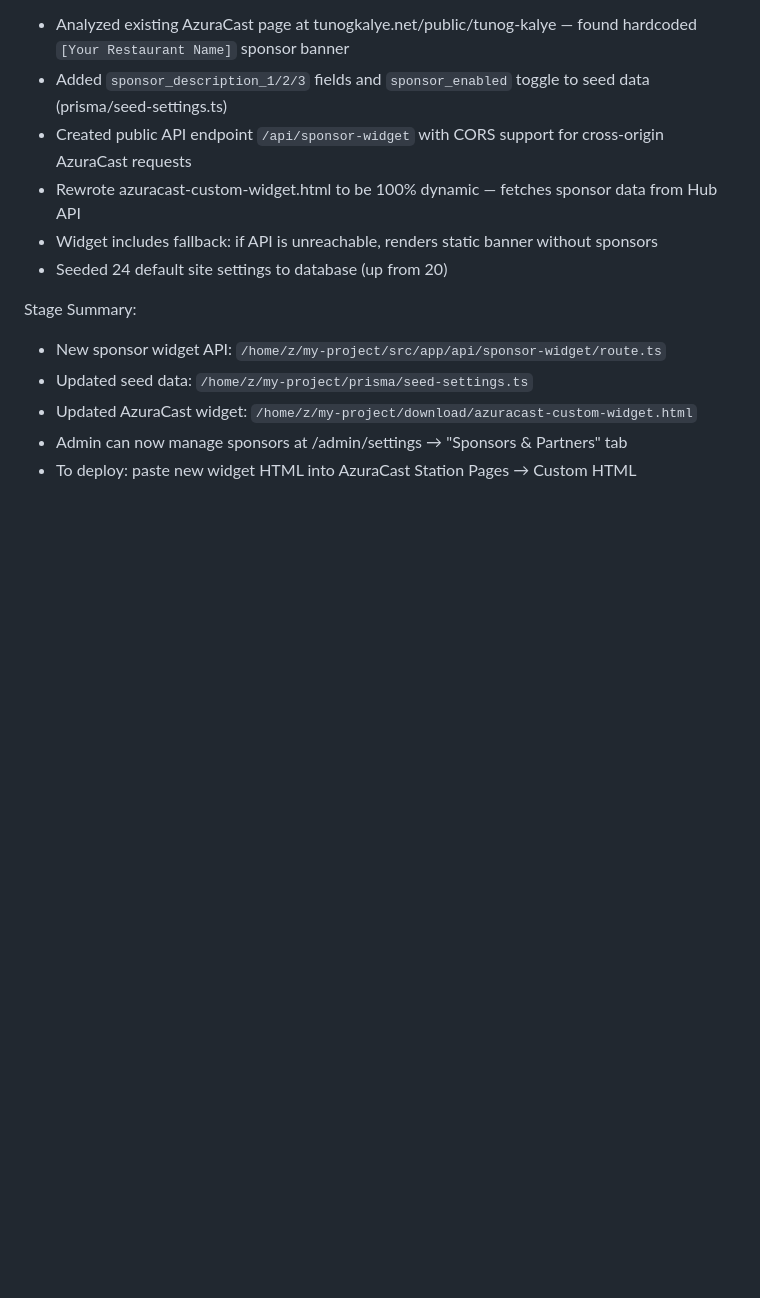
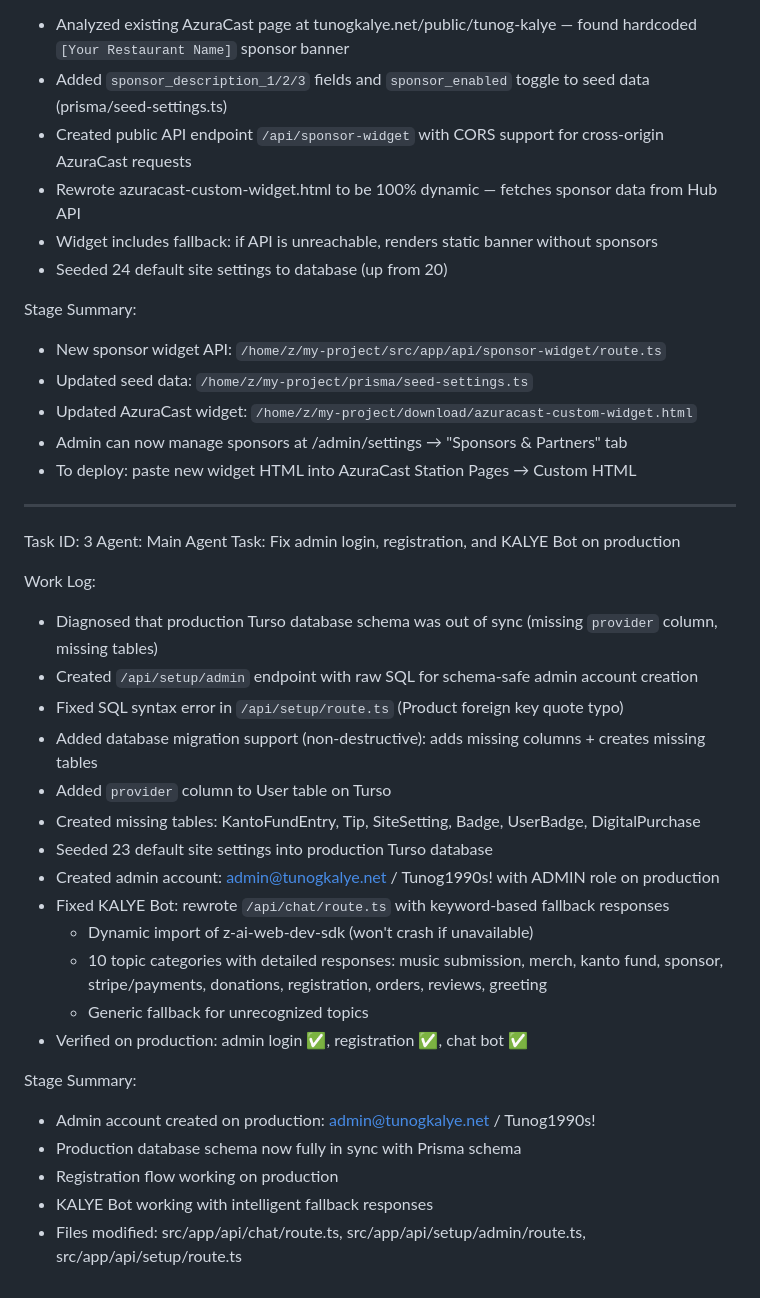
Before and after one commit to tunogkalyeradio/tunogkalye, a Markdown page: worklog.md, the part around the change. Drawn GitHub-style; blank space fills up the shorter version.

Commit message:
52df271e-96ef-4318-9aab-470f9faf6e31

```diff
--- a/worklog.md
+++ b/worklog.md
@@ -55,3 +55,30 @@ Stage Summary:
 - Updated AzuraCast widget: `/home/z/my-project/download/azuracast-custom-widget.html`
 - Admin can now manage sponsors at /admin/settings → "Sponsors & Partners" tab
 - To deploy: paste new widget HTML into AzuraCast Station Pages → Custom HTML
+
+---
+Task ID: 3
+Agent: Main Agent
+Task: Fix admin login, registration, and KALYE Bot on production
+
+Work Log:
+- Diagnosed that production Turso database schema was out of sync (missing `provider` column, missing tables)
+- Created `/api/setup/admin` endpoint with raw SQL for schema-safe admin account creation
+- Fixed SQL syntax error in `/api/setup/route.ts` (Product foreign key quote typo)
+- Added database migration support (non-destructive): adds missing columns + creates missing tables
+- Added `provider` column to User table on Turso
+- Created missing tables: KantoFundEntry, Tip, SiteSetting, Badge, UserBadge, DigitalPurchase
+- Seeded 23 default site settings into production Turso database
+- Created admin account: admin@tunogkalye.net / Tunog1990s! with ADMIN role on production
+- Fixed KALYE Bot: rewrote `/api/chat/route.ts` with keyword-based fallback responses
+  - Dynamic import of z-ai-web-dev-sdk (won't crash if unavailable)
+  - 10 topic categories with detailed responses: music submission, merch, kanto fund, sponsor, stripe/payments, donations, registration, orders, reviews, greeting
+  - Generic fallback for unrecognized topics
+- Verified on production: admin login ✅, registration ✅, chat bot ✅
+
+Stage Summary:
+- Admin account created on production: admin@tunogkalye.net / Tunog1990s!
+- Production database schema now fully in sync with Prisma schema
+- Registration flow working on production
+- KALYE Bot working with intelligent fallback responses
+- Files modified: src/app/api/chat/route.ts, src/app/api/setup/admin/route.ts, src/app/api/setup/route.ts
```
